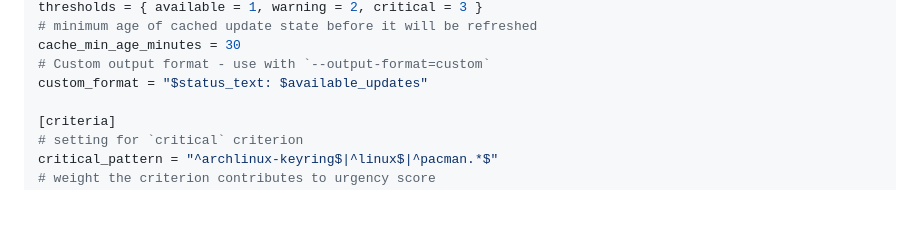
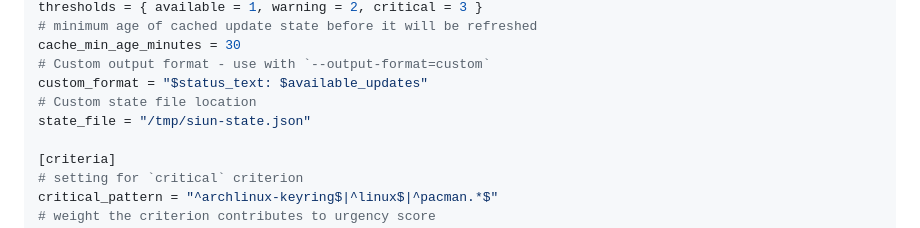
Before and after one commit to t4k1t/siun, a Markdown page: README.md, the part around the change. Rendered like a GitHub page; blank space fills up the shorter version.

Commit message:
Add missed value to example config in readme
Signed-off-by: Thomas <t4k1t+github@protonmail.com>

```diff
--- a/README.md
+++ b/README.md
@@ -65,6 +65,8 @@ thresholds = { available = 1, warning = 2, critical = 3 }
 cache_min_age_minutes = 30
 # Custom output format - use with `--output-format=custom`
 custom_format = "$status_text: $available_updates"
+# Custom state file location
+state_file = "/tmp/siun-state.json"
 
 [criteria]
 # setting for `critical` criterion
```
